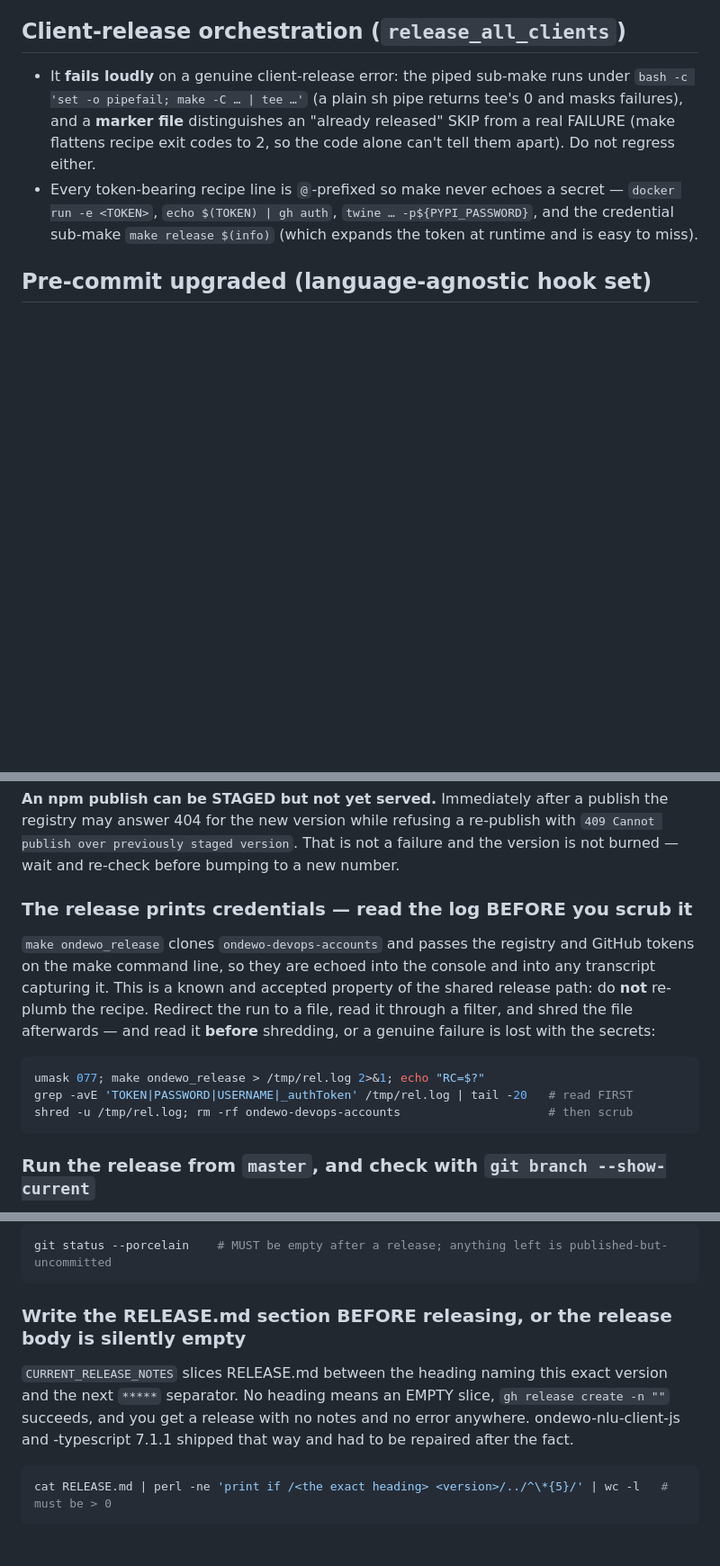
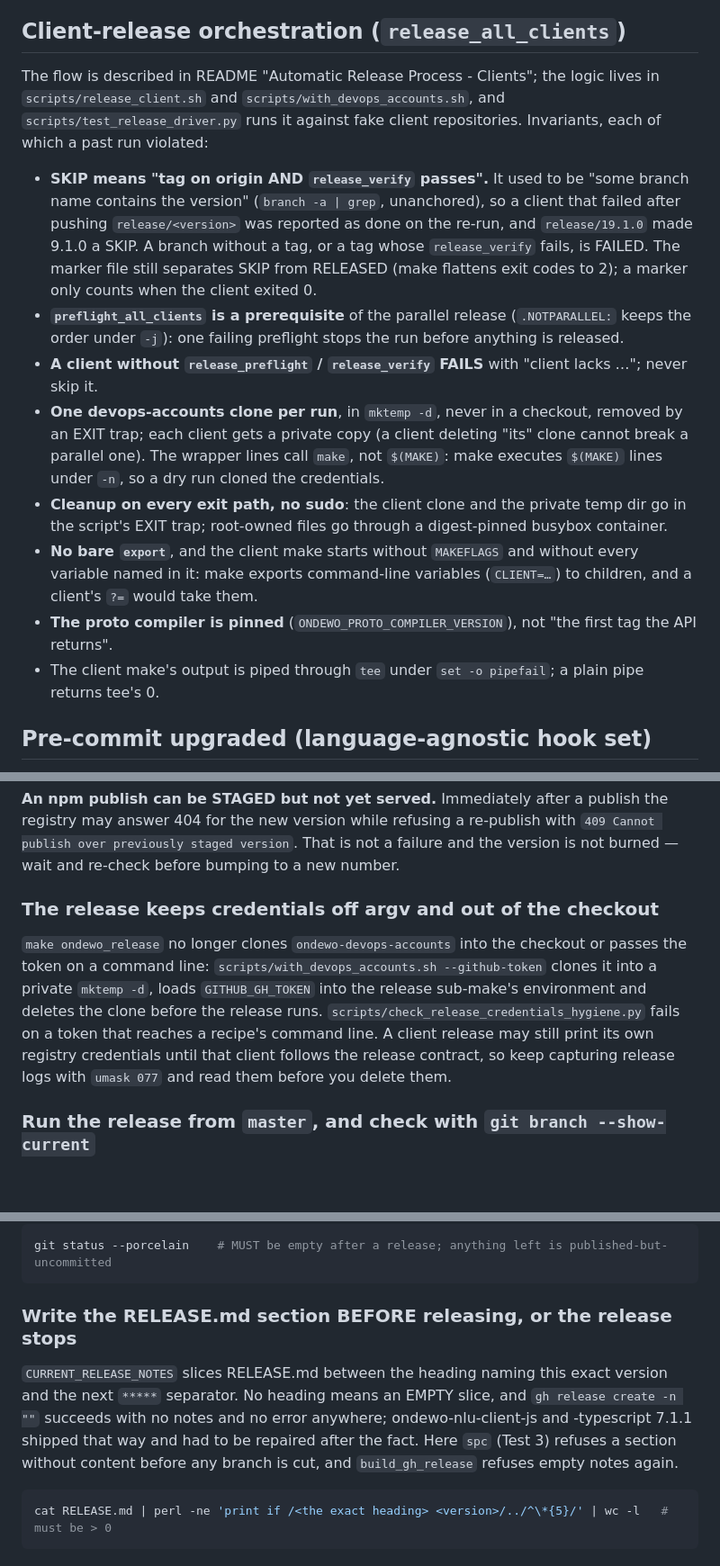
Before and after one commit to ondewo/ondewo-vtsi-api, a Markdown page: CLAUDE.md, 3 parts joined by grey strips. Shown at 90% size. GitHub-like rendering; blank space fills up the shorter version.

````diff
--- a/CLAUDE.md
+++ b/CLAUDE.md
@@ -151,8 +151,27 @@ Raises:
 
 ## Client-release orchestration (`release_all_clients`)
 
-- It **fails loudly** on a genuine client-release error: the piped sub-make runs under `bash -c 'set -o pipefail; make -C … | tee …'` (a plain sh pipe returns tee's 0 and masks failures), and a **marker file** distinguishes an "already released" SKIP from a real FAILURE (make flattens recipe exit codes to 2, so the code alone can't tell them apart). Do not regress either.
-- Every token-bearing recipe line is `@`-prefixed so make never echoes a secret — `docker run -e <TOKEN>`, `echo $(TOKEN) | gh auth`, `twine … -p${PYPI_PASSWORD}`, and the credential sub-make `make release $(info)` (which expands the token at runtime and is easy to miss).
+The flow is described in README "Automatic Release Process - Clients"; the logic lives in
+`scripts/release_client.sh` and `scripts/with_devops_accounts.sh`, and `scripts/test_release_driver.py`
+runs it against fake client repositories. Invariants, each of which a past run violated:
+
+- **SKIP means "tag on origin AND `release_verify` passes".** It used to be "some branch name contains the
+  version" (`branch -a | grep`, unanchored), so a client that failed after pushing `release/<version>` was
+  reported as done on the re-run, and `release/19.1.0` made 9.1.0 a SKIP. A branch without a tag, or a tag
+  whose `release_verify` fails, is FAILED. The marker file still separates SKIP from RELEASED (make flattens
+  exit codes to 2); a marker only counts when the client exited 0.
+- **`preflight_all_clients` is a prerequisite** of the parallel release (`.NOTPARALLEL:` keeps the order
+  under `-j`): one failing preflight stops the run before anything is released.
+- **A client without `release_preflight` / `release_verify` FAILS** with "client <x> lacks …"; never skip it.
+- **One devops-accounts clone per run**, in `mktemp -d`, never in a checkout, removed by an EXIT trap; each
+  client gets a private copy (a client deleting "its" clone cannot break a parallel one). The wrapper lines
+  call `make`, not `$(MAKE)`: make executes `$(MAKE)` lines under `-n`, so a dry run cloned the credentials.
+- **Cleanup on every exit path, no sudo**: the client clone and the private temp dir go in the script's
+  EXIT trap; root-owned files go through a digest-pinned busybox container.
+- **No bare `export`**, and the client make starts without `MAKEFLAGS` and without every variable named in
+  it: make exports command-line variables (`CLIENT=…`) to children, and a client's `?=` would take them.
+- **The proto compiler is pinned** (`ONDEWO_PROTO_COMPILER_VERSION`), not "the first tag the API returns".
+- The client make's output is piped through `tee` under `set -o pipefail`; a plain pipe returns tee's 0.
 
 ## Pre-commit upgraded (language-agnostic hook set)
 
@@ -335,19 +353,15 @@ answer 404 for the new version while refusing a re-publish with
 `409 Cannot publish over previously staged version`. That is not a failure and the version is
 not burned — wait and re-check before bumping to a new number.
 
-### The release prints credentials — read the log BEFORE you scrub it
+### The release keeps credentials off argv and out of the checkout
 
-`make ondewo_release` clones `ondewo-devops-accounts` and passes the registry and GitHub tokens on
-the make command line, so they are echoed into the console and into any transcript capturing it.
-This is a known and accepted property of the shared release path: do **not** re-plumb the recipe.
-Redirect the run to a file, read it through a filter, and shred the file afterwards — and read it
-**before** shredding, or a genuine failure is lost with the secrets:
-
-```bash
-umask 077; make ondewo_release > /tmp/rel.log 2>&1; echo "RC=$?"
-grep -avE 'TOKEN|PASSWORD|USERNAME|_authToken' /tmp/rel.log | tail -20   # read FIRST
-shred -u /tmp/rel.log; rm -rf ondewo-devops-accounts                     # then scrub
-```
+`make ondewo_release` no longer clones `ondewo-devops-accounts` into the checkout or passes the token
+on a command line: `scripts/with_devops_accounts.sh --github-token` clones it into a private
+`mktemp -d`, loads `GITHUB_GH_TOKEN` into the release sub-make's environment and deletes the clone
+before the release runs. `scripts/check_release_credentials_hygiene.py` fails on a token that reaches a
+recipe's command line. A client release may still print its own registry credentials until that client
+follows the release contract, so keep capturing release logs with `umask 077` and read them before you
+delete them.
 
 ### Run the release from `master`, and check with `git branch --show-current`
 
@@ -379,12 +393,13 @@ The general check costs nothing:
 git status --porcelain    # MUST be empty after a release; anything left is published-but-uncommitted
 ```
 
-### Write the RELEASE.md section BEFORE releasing, or the release body is silently empty
+### Write the RELEASE.md section BEFORE releasing, or the release stops
 
 `CURRENT_RELEASE_NOTES` slices RELEASE.md between the heading naming this exact version and the next
-`*****` separator. No heading means an EMPTY slice, `gh release create -n ""` succeeds, and you get a
-release with no notes and no error anywhere. ondewo-nlu-client-js and -typescript 7.1.1 shipped that
-way and had to be repaired after the fact.
+`*****` separator. No heading means an EMPTY slice, and `gh release create -n ""` succeeds with no notes
+and no error anywhere; ondewo-nlu-client-js and -typescript 7.1.1 shipped that way and had to be
+repaired after the fact. Here `spc` (Test 3) refuses a section without content before any branch is cut,
+and `build_gh_release` refuses empty notes again.
 
 ```bash
 cat RELEASE.md | perl -ne 'print if /<the exact heading> <version>/../^\*{5}/' | wc -l   # must be > 0
````
Also changed, not shown: other parts of CLAUDE.md (+6 -7 lines), README.md (+66 -14 lines).
